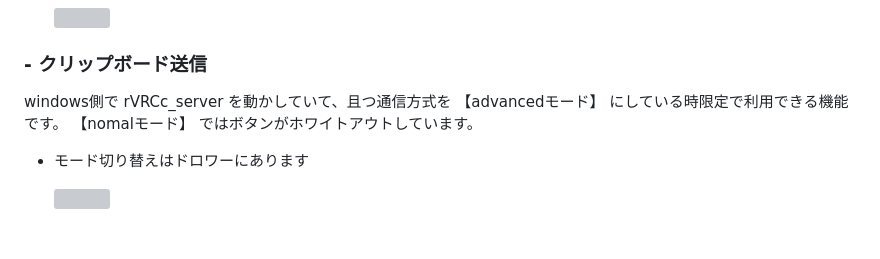
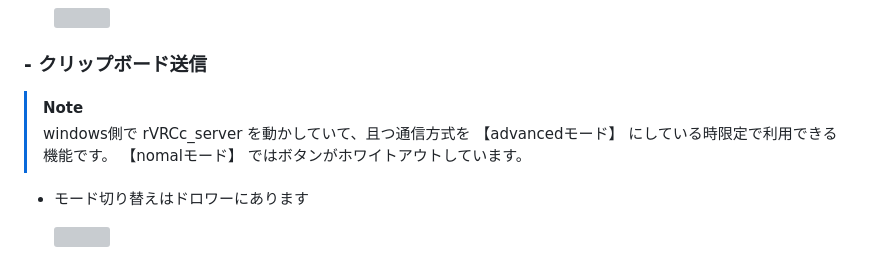
Before and after one commit to wi11oh/android_remote_vrc_chatbox, a Markdown page: README.md, the part around the change. GitHub-like rendering; blank space fills up the shorter version; grey boxes are pictures that could not be loaded.

```diff
--- a/README.md
+++ b/README.md
@@ -83,7 +83,8 @@ youtubeやブラウザで選択した文字を共有すると自動で起動し
 
 ### - クリップボード送信
 
-windows側で rVRCc_server を動かしていて、且つ通信方式を 【advancedモード】 にしている時限定で利用できる機能です。 【nomalモード】 ではボタンがホワイトアウトしています。
+> [!NOTE]
+> windows側で rVRCc_server を動かしていて、且つ通信方式を 【advancedモード】 にしている時限定で利用できる機能です。 【nomalモード】 ではボタンがホワイトアウトしています。
 
 - モード切り替えはドロワーにあります
 
```
